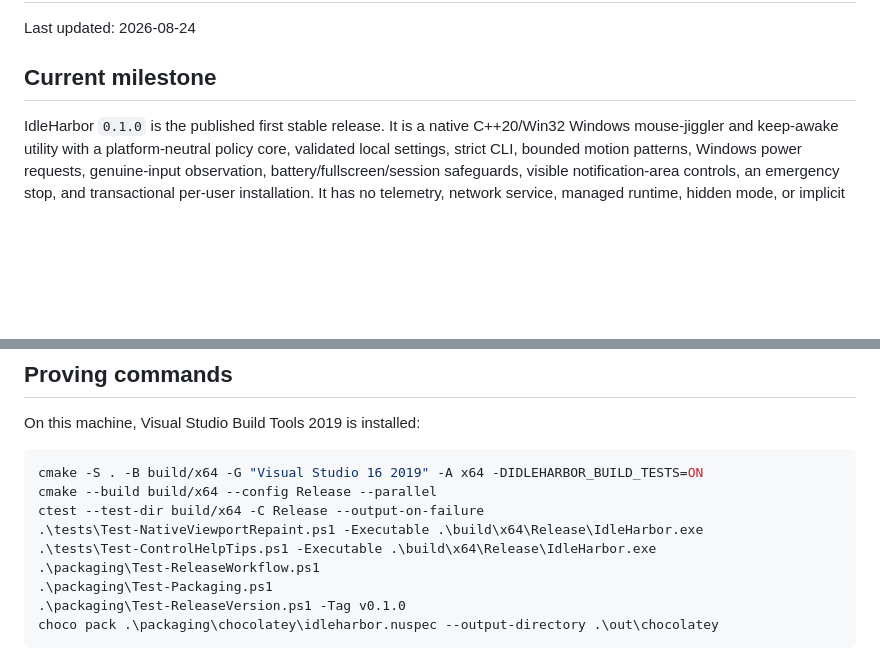
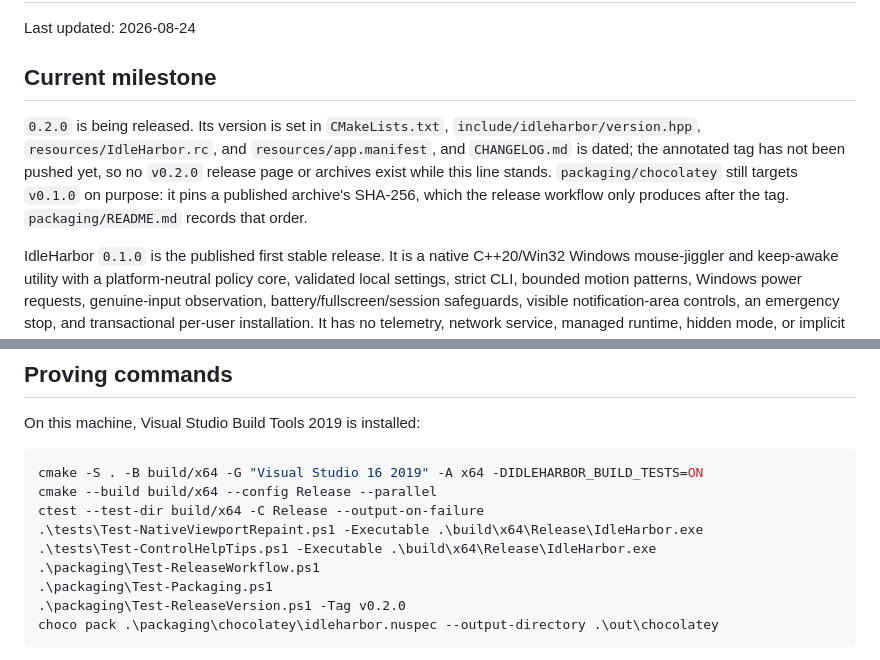
Before and after one commit to Chris0Jeky/IdleHarbor, a Markdown page: PROJECT_STATE.md, 2 parts joined by grey strips. Drawn GitHub-style; blank space fills up the shorter version.

Commit message:
Record the pending 0.2.0 release in the state document

````diff
--- a/PROJECT_STATE.md
+++ b/PROJECT_STATE.md
@@ -3,6 +3,12 @@
 Last updated: 2026-08-24
 
 ## Current milestone
+
+`0.2.0` is being released. Its version is set in `CMakeLists.txt`, `include/idleharbor/version.hpp`,
+`resources/IdleHarbor.rc`, and `resources/app.manifest`, and `CHANGELOG.md` is dated; the annotated
+tag has not been pushed yet, so no `v0.2.0` release page or archives exist while this line stands.
+`packaging/chocolatey` still targets `v0.1.0` on purpose: it pins a published archive's SHA-256,
+which the release workflow only produces after the tag. `packaging/README.md` records that order.
 
 IdleHarbor `0.1.0` is the published first stable release. It is a native C++20/Win32 Windows
 mouse-jiggler and keep-awake utility with a platform-neutral policy core, validated local settings,
@@ -196,7 +202,7 @@ ctest --test-dir build/x64 -C Release --output-on-failure
 .\tests\Test-ControlHelpTips.ps1 -Executable .\build\x64\Release\IdleHarbor.exe
 .\packaging\Test-ReleaseWorkflow.ps1
 .\packaging\Test-Packaging.ps1
-.\packaging\Test-ReleaseVersion.ps1 -Tag v0.1.0
+.\packaging\Test-ReleaseVersion.ps1 -Tag v0.2.0
 choco pack .\packaging\chocolatey\idleharbor.nuspec --output-directory .\out\chocolatey
 ```
 
````
